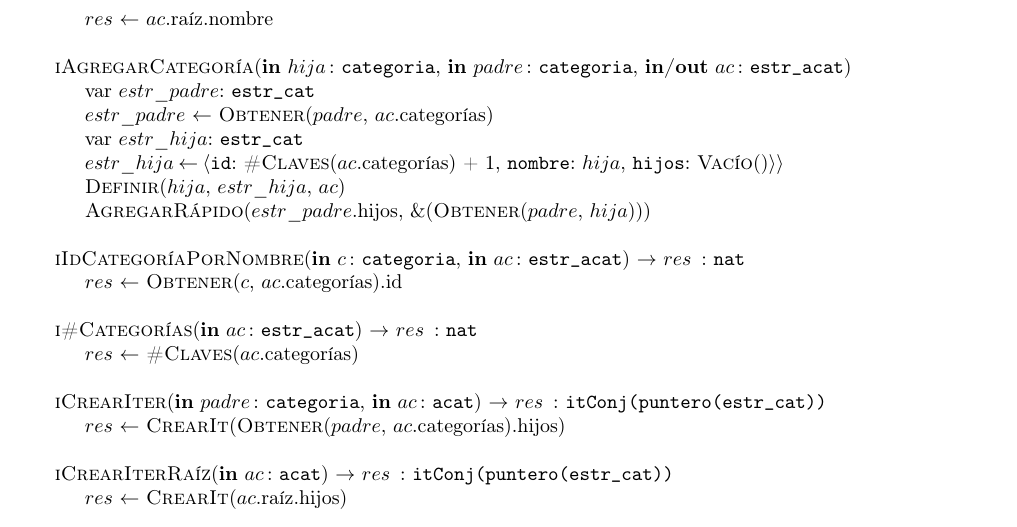
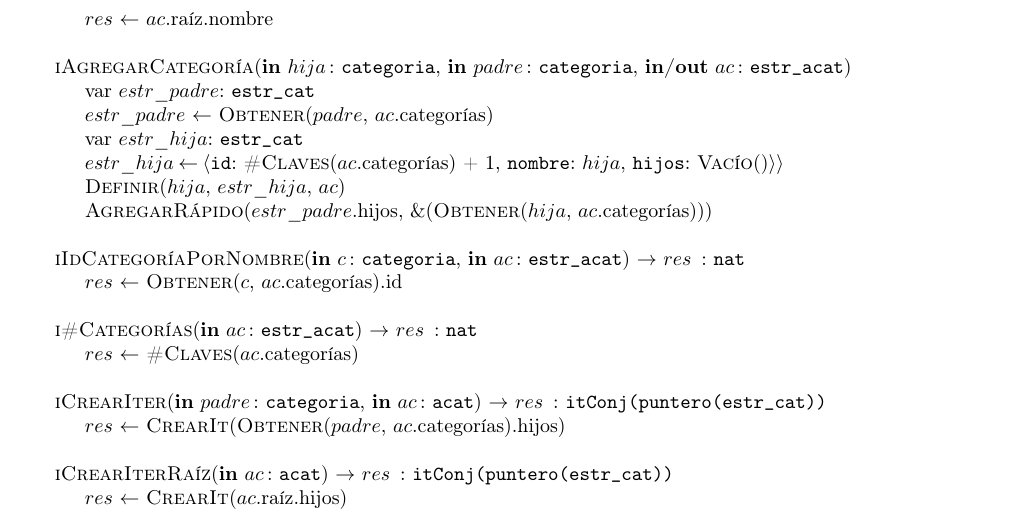
Before and after one commit to LeandroLovisolo/Algo2-TP2, a LaTeX document (tp.tex): part of page 4 of 10, cut so that both start at the same text. Compiled offline with pdfLaTeX; the source files are stored in an older character set and shown here as Unicode.

Commit message:
Bugfix en iAgregarCategoría

```diff
--- a/tp.tex
+++ b/tp.tex
@@ -408,7 +408,7 @@
 	         \CampoTupla{hijos}{\NombreFuncion{Vacío}()$\rangle$}%
 	       \end{CrearTupla}
 	\STATE \NombreFuncion{Definir}($hija$, $estr\_hija$, $ac$)
-    \STATE \NombreFuncion{AgregarRápido}($estr\_padre$.hijos, \&(\NombreFuncion{Obtener}($padre$, $hija$)))
+    \STATE \NombreFuncion{AgregarRápido}($estr\_padre$.hijos, \&(\NombreFuncion{Obtener}($hija$, $ac$.categorías)))
   \end{Algoritmo}
 
   ~
```
